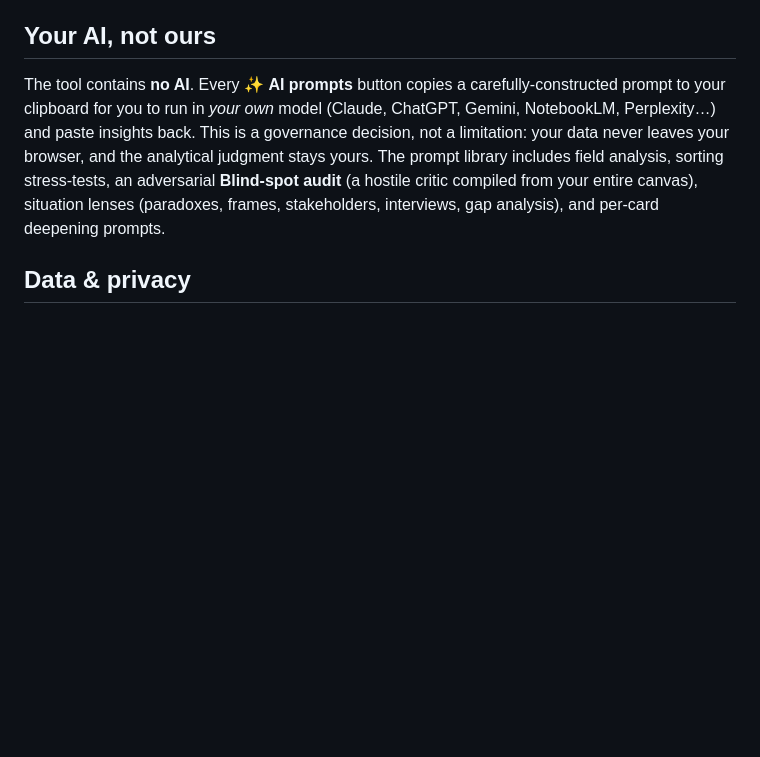
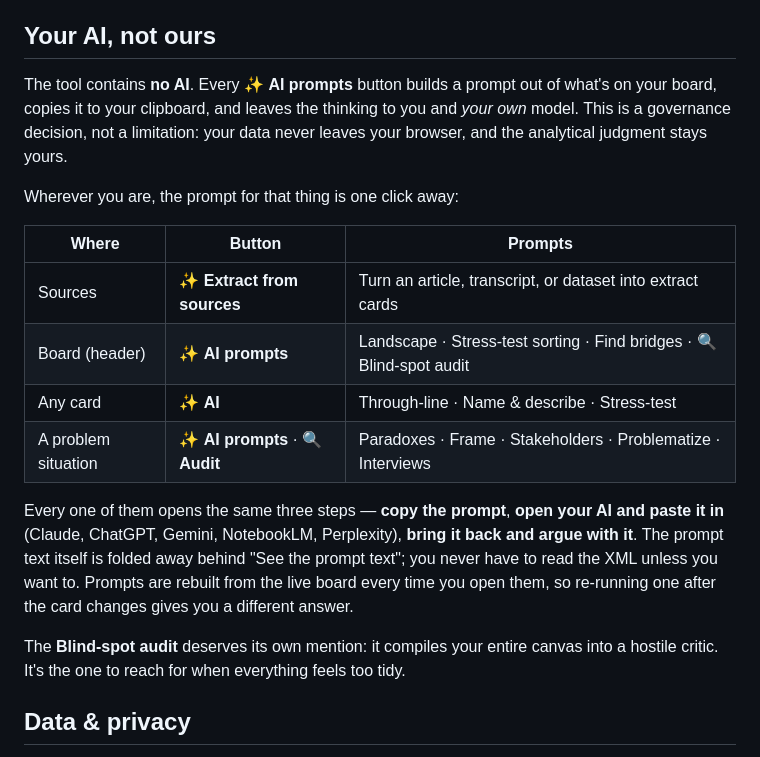
Before and after one commit to TheUpskillingLabs/clustertest, a Markdown page: README.md, the part around the change. GitHub-like rendering; blank space fills up the shorter version.

```diff
--- a/README.md
+++ b/README.md
@@ -66,7 +66,20 @@ After any export, a **Git handoff** panel walks you through committing the folde
 
 ## Your AI, not ours
 
-The tool contains **no AI**. Every ✨ **AI prompts** button copies a carefully-constructed prompt to your clipboard for you to run in *your own* model (Claude, ChatGPT, Gemini, NotebookLM, Perplexity…) and paste insights back. This is a governance decision, not a limitation: your data never leaves your browser, and the analytical judgment stays yours. The prompt library includes field analysis, sorting stress-tests, an adversarial **Blind-spot audit** (a hostile critic compiled from your entire canvas), situation lenses (paradoxes, frames, stakeholders, interviews, gap analysis), and per-card deepening prompts.
+The tool contains **no AI**. Every ✨ **AI prompts** button builds a prompt out of what's on your board, copies it to your clipboard, and leaves the thinking to you and *your own* model. This is a governance decision, not a limitation: your data never leaves your browser, and the analytical judgment stays yours.
+
+Wherever you are, the prompt for that thing is one click away:
+
+| Where | Button | Prompts |
+|---|---|---|
+| Sources | ✨ **Extract from sources** | Turn an article, transcript, or dataset into extract cards |
+| Board (header) | ✨ **AI prompts** | Landscape · Stress-test sorting · Find bridges · 🔍 Blind-spot audit |
+| Any card | ✨ **AI** | Through-line · Name & describe · Stress-test |
+| A problem situation | ✨ **AI prompts** · 🔍 **Audit** | Paradoxes · Frame · Stakeholders · Problematize · Interviews |
+
+Every one of them opens the same three steps — **copy the prompt**, **open your AI and paste it in** (Claude, ChatGPT, Gemini, NotebookLM, Perplexity), **bring it back and argue with it**. The prompt text itself is folded away behind "See the prompt text"; you never have to read the XML unless you want to. Prompts are rebuilt from the live board every time you open them, so re-running one after the card changes gives you a different answer.
+
+The **Blind-spot audit** deserves its own mention: it compiles your entire canvas into a hostile critic. It's the one to reach for when everything feels too tidy.
 
 ## Data & privacy
 
```
Also changed, not shown: docs/CLEANUP-2026-07.md (+21 -3 lines), docs/PODSQUAD-ONBOARDING.md (+1 -0 lines).
